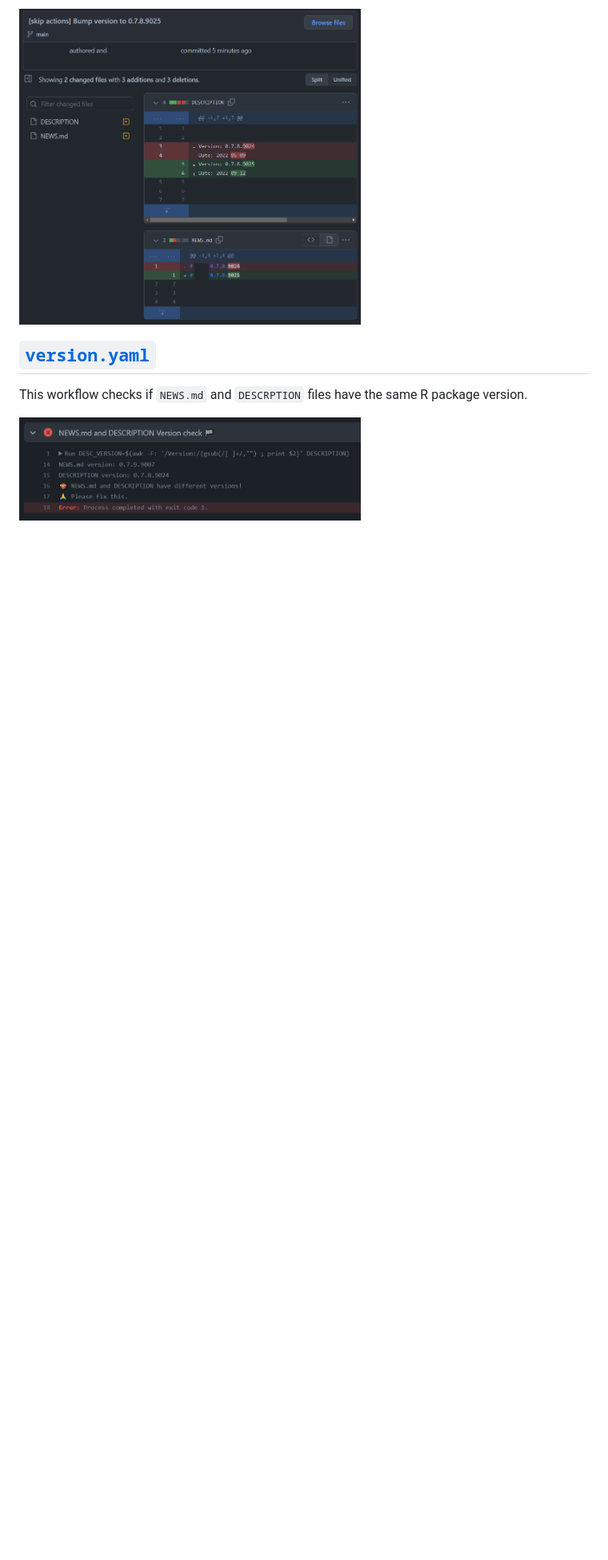
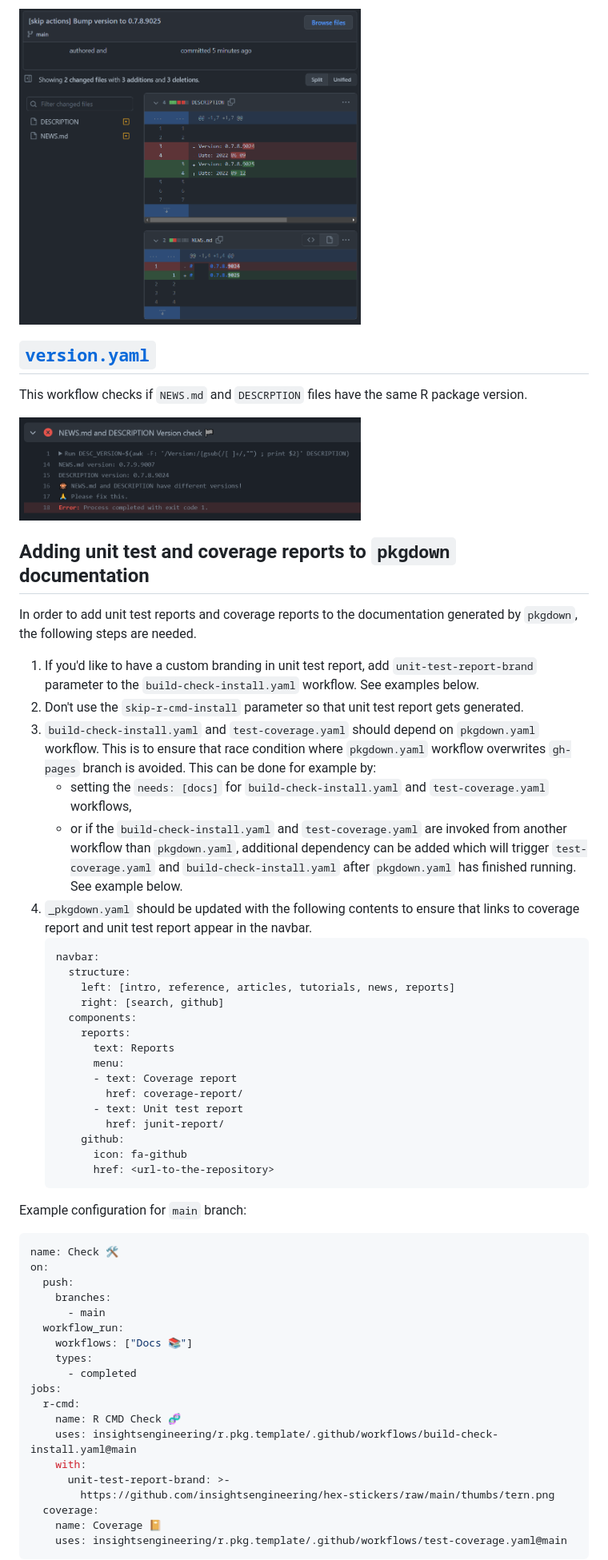
Before and after one commit to insightsengineering/r.pkg.template, a Markdown page: workflows.md, the part around the change printed below. Shown: that part at 80% size. Drawn GitHub-style; blank space fills up the shorter version.

Commit message:
Update documentation

````diff
--- a/workflows.md
+++ b/workflows.md
@@ -144,3 +144,64 @@ commits this change to the repository.
 This workflow checks if `NEWS.md` and `DESCRPTION` files have the same R package version.
 
 <img src="images/version.png"  width="60%">
+
+
+## Adding unit test and coverage reports to `pkgdown` documentation
+
+In order to add unit test reports and coverage reports to the documentation generated by `pkgdown`,
+the following steps are needed.
+
+1. If you'd like to have a custom branding in unit test report, add `unit-test-report-brand` parameter
+    to the `build-check-install.yaml` workflow. See examples below.
+1. Don't use the `skip-r-cmd-install` parameter so that unit test report gets generated.
+1. `build-check-install.yaml` and `test-coverage.yaml` should depend on `pkgdown.yaml` workflow.
+    This is to ensure that race condition where `pkgdown.yaml` workflow overwrites `gh-pages` branch is avoided.
+    This can be done for example by:
+    * setting the `needs: [docs]` for `build-check-install.yaml` and `test-coverage.yaml` workflows,
+    * or if the `build-check-install.yaml` and `test-coverage.yaml` are invoked from another workflow
+    than `pkgdown.yaml`, additional dependency can be added which will trigger `test-coverage.yaml`
+    and `build-check-install.yaml` after `pkgdown.yaml` has finished running. See example below.
+1. `_pkgdown.yaml` should be updated with the following contents to ensure that
+    links to coverage report and unit test report appear in the navbar.
+    ```yaml
+    navbar:
+      structure:
+        left: [intro, reference, articles, tutorials, news, reports]
+        right: [search, github]
+      components:
+        reports:
+          text: Reports
+          menu:
+          - text: Coverage report
+            href: coverage-report/
+          - text: Unit test report
+            href: junit-report/
+        github:
+          icon: fa-github
+          href: <url-to-the-repository>
+    ```
+
+
+Example configuration for `main` branch:
+```yaml
+name: Check 🛠
+on:
+  push:
+    branches:
+      - main
+  workflow_run:
+    workflows: ["Docs 📚"]
+    types:
+      - completed
+jobs:
+  r-cmd:
+    name: R CMD Check 🧬
+    uses: insightsengineering/r.pkg.template/.github/workflows/build-check-install.yaml@main
+    with:
+      unit-test-report-brand: >-
+        https://github.com/insightsengineering/hex-stickers/raw/main/thumbs/tern.png
+  coverage:
+    name: Coverage 📔
+    uses: insightsengineering/r.pkg.template/.github/workflows/test-coverage.yaml@main
+```
+
````
Also changed, not shown: other parts of workflows.md (+24 -0 lines).
